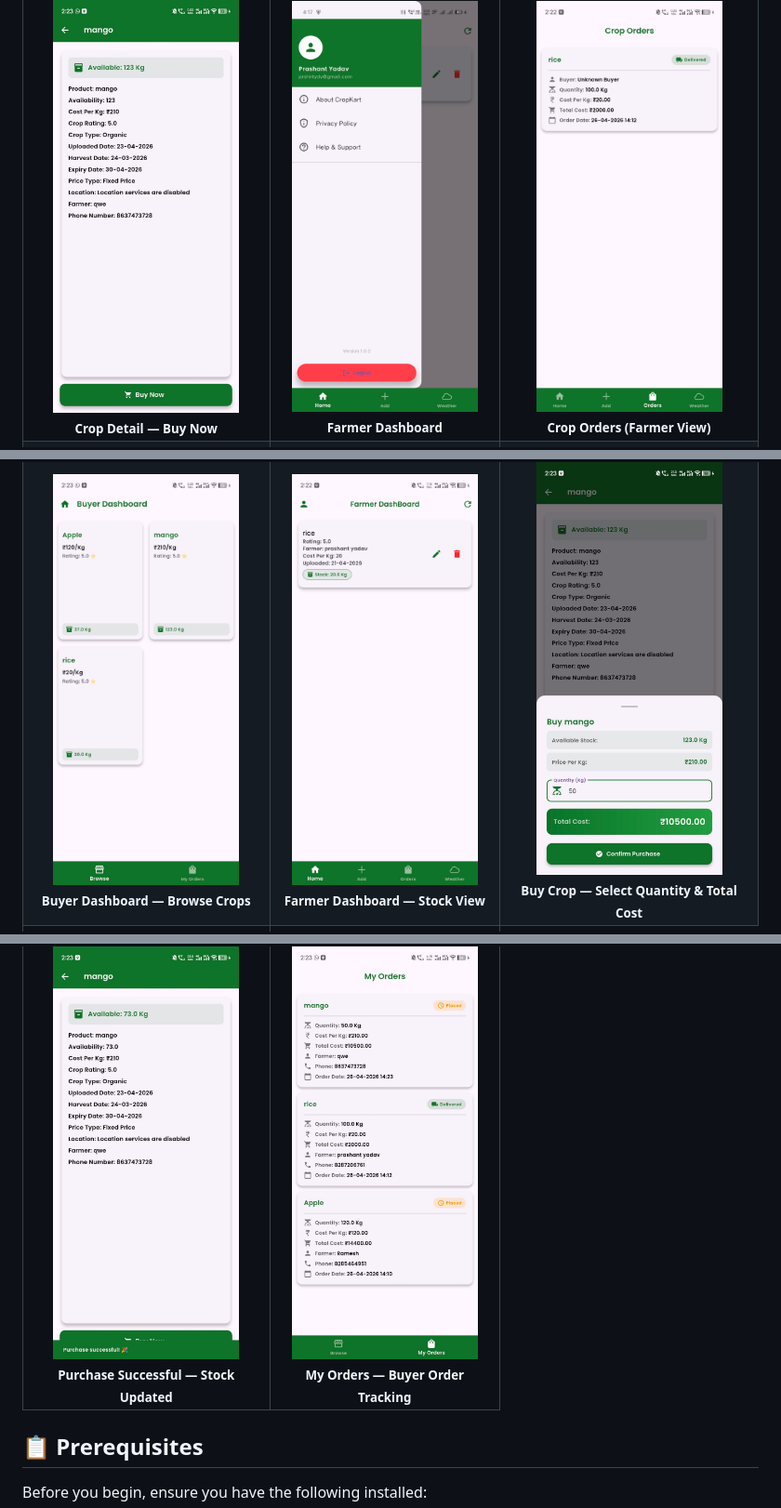
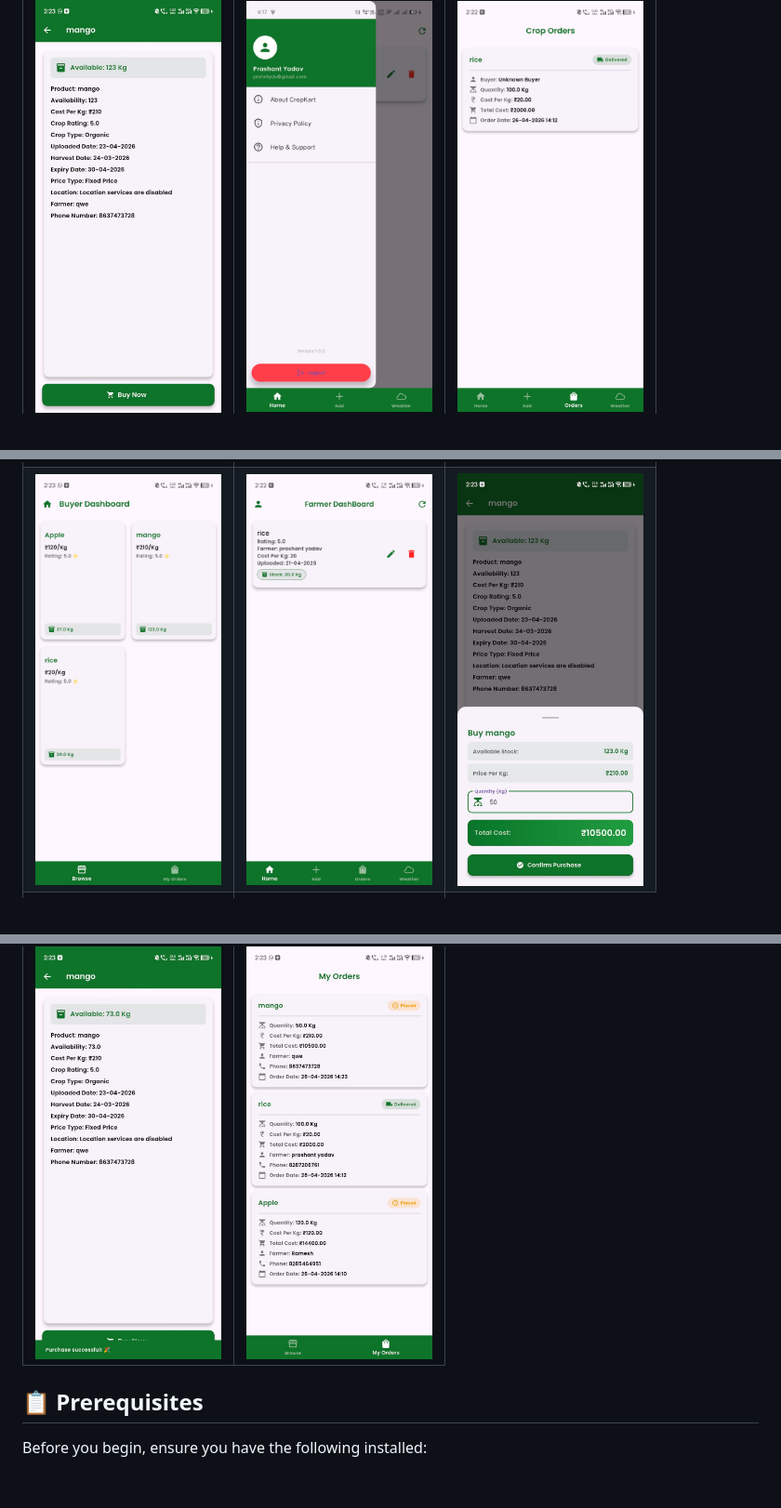
Before and after one commit to prashant000000004/cropKart, a Markdown page: README.md, 3 parts joined by grey strips. Shown at 93% size. GitHub-like rendering; blank space fills up the shorter version.

```diff
--- a/README.md
+++ b/README.md
@@ -166,46 +166,46 @@ Buyer notified (Delivered) ✅
     <td align="center">
       <img src="screenshots/crop_detail.jpg" width="200px"/>
       <br />
-      <sub><b>Crop Detail — Buy Now</b></sub>
+      <sub><b></b></sub>
     </td>
     <td align="center">
       <img src="screenshots/farmer_dashboard.jpg" width="200px" />
       <br />
-      <sub><b>Farmer Dashboard</b></sub>
+      <sub><b></b></sub>
     </td>
     <td align="center">
       <img src="screenshots/crop_orders_farmer.jpg" width="200px" />
       <br />
-      <sub><b>Crop Orders (Farmer View)</b></sub>
+      <sub><b></b></sub>
     </td>
   </tr>
   <tr>
     <td align="center">
       <img src="screenshots/buyer_dashboard.jpg" width="200px" />
       <br />
-      <sub><b>Buyer Dashboard — Browse Crops</b></sub>
+      <sub><b></b></sub>
     </td>
     <td align="center">
       <img src="screenshots/farmer_dashboard_2.jpg" width="200px"/>
       <br />
-      <sub><b>Farmer Dashboard — Stock View</b></sub>
+      <sub><b></b></sub>
     </td>
     <td align="center">
       <img src="screenshots/buy_bottom_sheet.jpg" width="200px" />
       <br />
-      <sub><b>Buy Crop — Select Quantity & Total Cost</b></sub>
+      <sub><b></b></sub>
     </td>
   </tr>
   <tr>
     <td align="center">
       <img src="screenshots/purchase_success.jpg" width="200px" />
       <br />
-      <sub><b>Purchase Successful — Stock Updated</b></sub>
+      <sub><b></b></sub>
     </td>
     <td align="center">
       <img src="screenshots/my_orders_buyer.jpg" width="200px" />
       <br />
-      <sub><b>My Orders — Buyer Order Tracking</b></sub>
+      <sub><b></b></sub>
     </td>
   </tr>
 </table>
```
